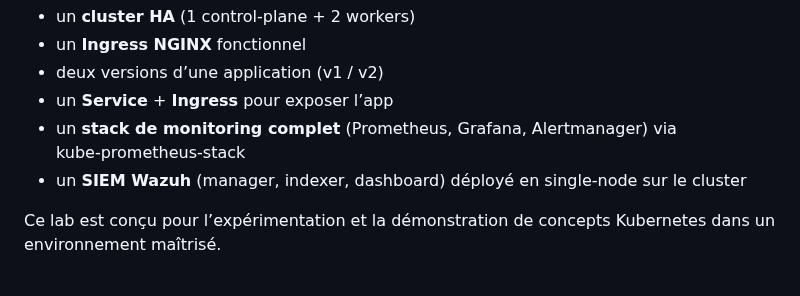
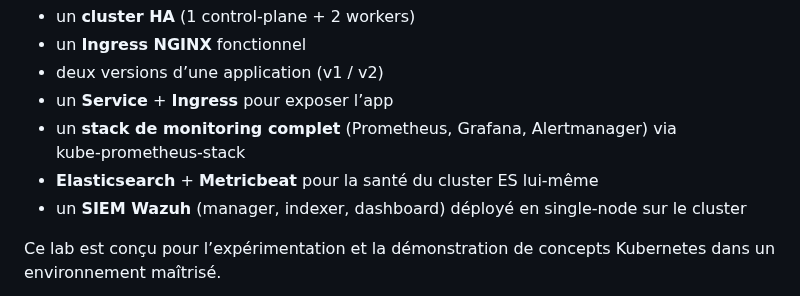
Before and after one commit to Anne-LaureS/Kubernetes-Kind-HA-Lab, a Markdown page: README.md, the part around the change. GitHub-like rendering.

Commit message:
Ajoute Elasticsearch/Metricbeat à l'intro du README

```diff
--- a/README.md
+++ b/README.md
@@ -17,6 +17,7 @@ Ce projet met en place un environnement Kubernetes local **reproductible**, bas
 - deux versions d’une application (v1 / v2)
 - un **Service** + **Ingress** pour exposer l’app
 - un **stack de monitoring complet** (Prometheus, Grafana, Alertmanager) via kube‑prometheus‑stack
+- **Elasticsearch** + **Metricbeat** pour la santé du cluster ES lui-même
 - un **SIEM Wazuh** (manager, indexer, dashboard) déployé en single-node sur le cluster
 
 Ce lab est conçu pour l’expérimentation et la démonstration de concepts Kubernetes dans un environnement maîtrisé.
```
